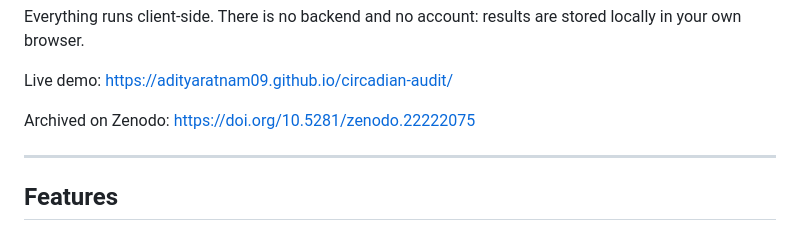
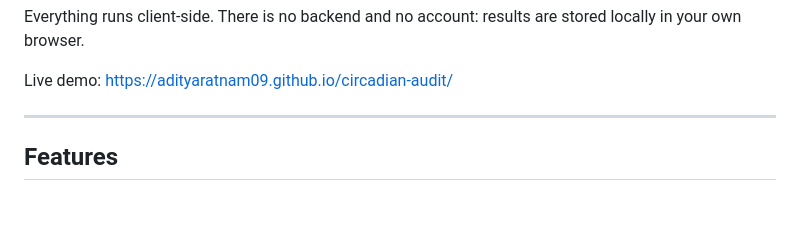
Before and after one commit to adityaratnam09/circadian-audit, a Markdown page: README.md, the part around the change. Drawn GitHub-style; blank space fills up the shorter version.

Commit message:
minor changes to README

```diff
--- a/README.md
+++ b/README.md
@@ -12,8 +12,6 @@ A self-tracking tool for uncovering your own natural cognitive rhythm
 Everything runs client-side. There is no backend and no account: results are stored locally in your own browser.
 
 Live demo: https://adityaratnam09.github.io/circadian-audit/
-
-Archived on Zenodo: https://doi.org/10.5281/zenodo.22222075
 
 ---
 
```
